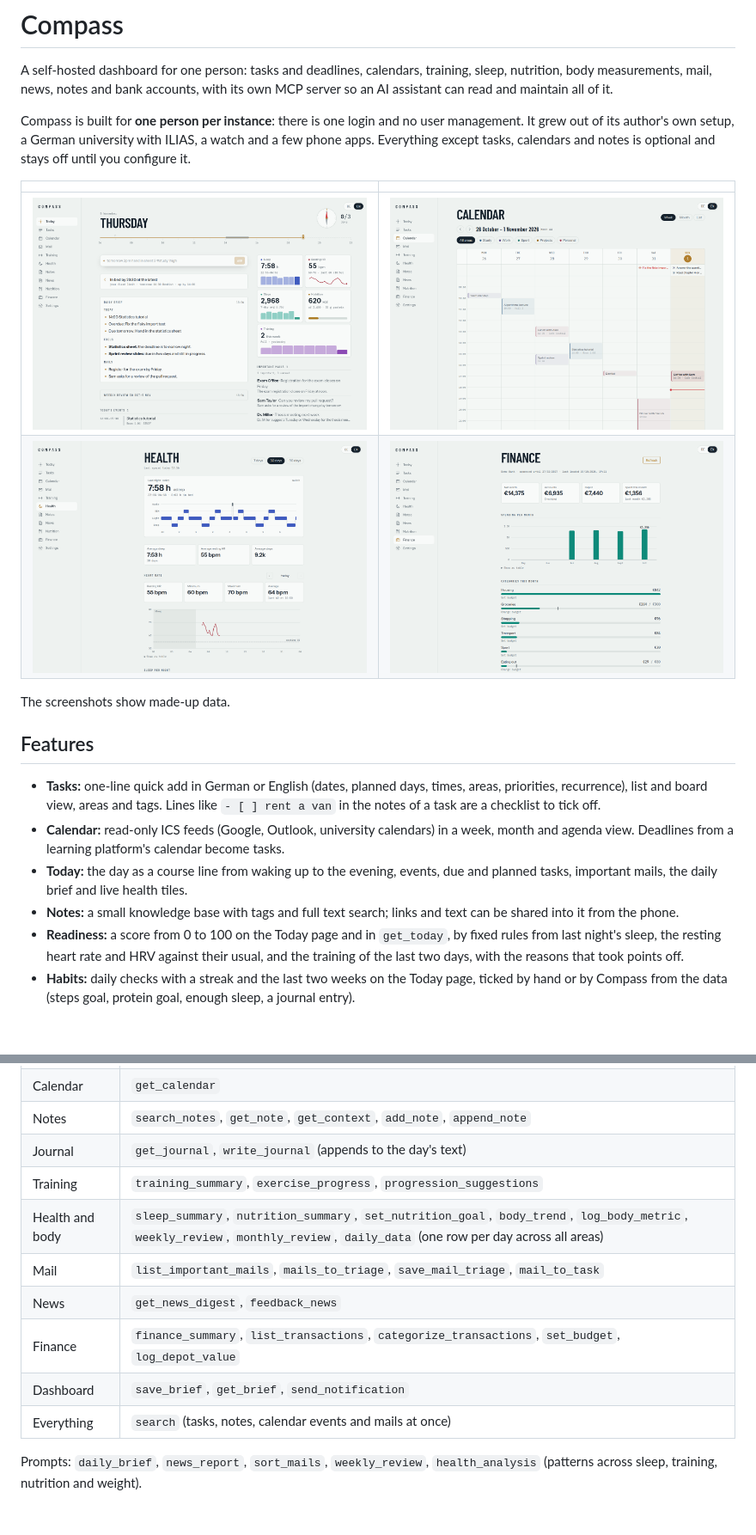
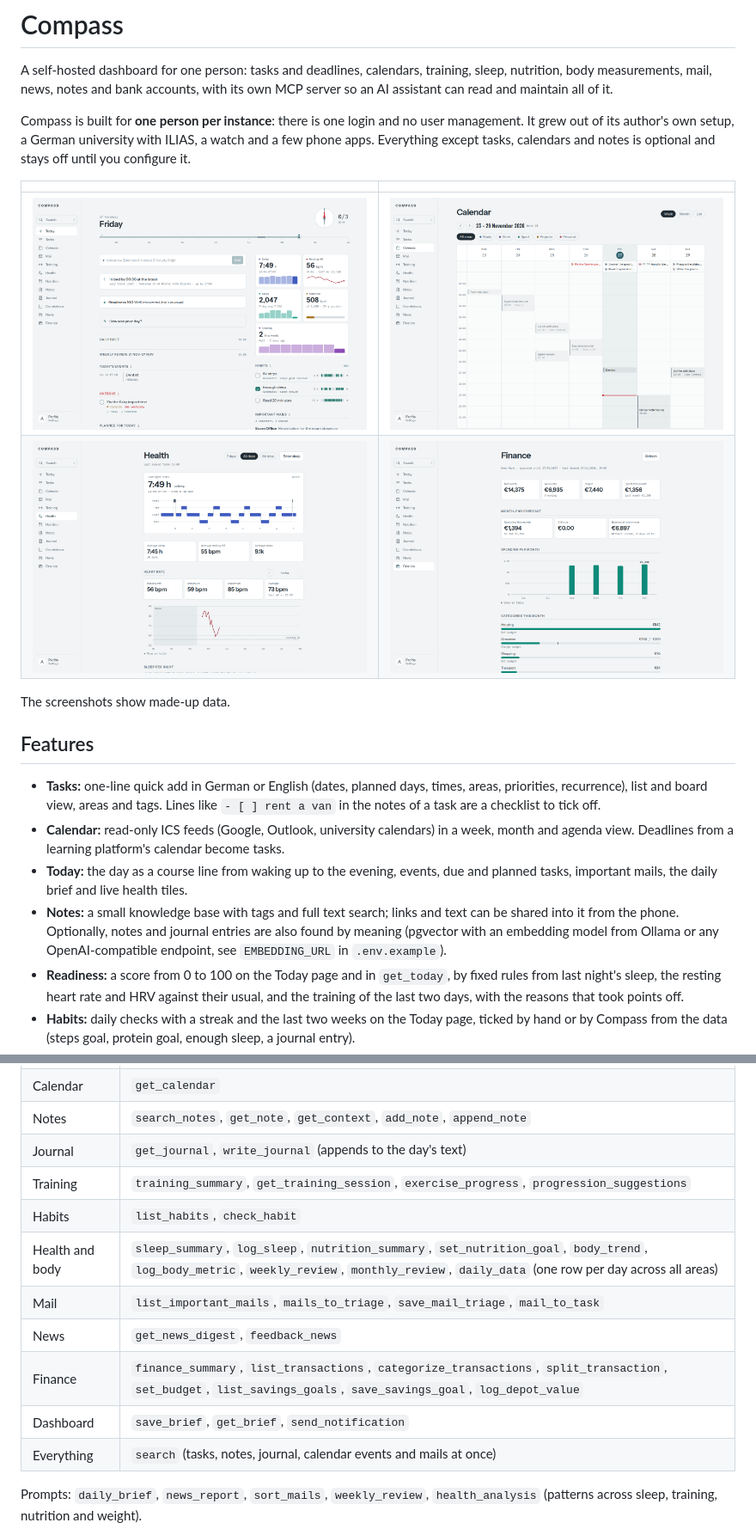
Before and after one commit to MaximilianRau04/Compass, a Markdown page: README.md, 2 parts joined by grey strips. Shown at 86% size. Rendered like a GitHub page; pictures changed too: docs/screenshots/calendar.png, docs/screenshots/finance.png, docs/screenshots/sleep.png; blank space fills up the shorter version.

Commit message:
refresh the readme screenshots and list the new mcp tools, savings goals, splits and the daily depot value

```diff
--- a/README.md
+++ b/README.md
@@ -25,7 +25,8 @@ The screenshots show made-up data.
 - **Today:** the day as a course line from waking up to the evening, events, due and planned tasks,
   important mails, the daily brief and live health tiles.
 - **Notes:** a small knowledge base with tags and full text search; links and text can be shared into it
-  from the phone.
+  from the phone. Optionally, notes and journal entries are also found by meaning (pgvector with an
+  embedding model from Ollama or any OpenAI-compatible endpoint, see `EMBEDDING_URL` in `.env.example`).
 - **Readiness:** a score from 0 to 100 on the Today page and in `get_today`, by fixed rules from last
   night's sleep, the resting heart rate and HRV against their usual, and the training of the last two
   days, with the reasons that took points off.
@@ -278,13 +281,14 @@ in developer mode, should work the same way.
 | Calendar | `get_calendar` |
 | Notes | `search_notes`, `get_note`, `get_context`, `add_note`, `append_note` |
 | Journal | `get_journal`, `write_journal` (appends to the day's text) |
-| Training | `training_summary`, `exercise_progress`, `progression_suggestions` |
-| Health and body | `sleep_summary`, `nutrition_summary`, `set_nutrition_goal`, `body_trend`, `log_body_metric`, `weekly_review`, `monthly_review`, `daily_data` (one row per day across all areas) |
+| Training | `training_summary`, `get_training_session`, `exercise_progress`, `progression_suggestions` |
+| Habits | `list_habits`, `check_habit` |
+| Health and body | `sleep_summary`, `log_sleep`, `nutrition_summary`, `set_nutrition_goal`, `body_trend`, `log_body_metric`, `weekly_review`, `monthly_review`, `daily_data` (one row per day across all areas) |
 | Mail | `list_important_mails`, `mails_to_triage`, `save_mail_triage`, `mail_to_task` |
 | News | `get_news_digest`, `feedback_news` |
-| Finance | `finance_summary`, `list_transactions`, `categorize_transactions`, `set_budget`, `log_depot_value` |
+| Finance | `finance_summary`, `list_transactions`, `categorize_transactions`, `split_transaction`, `set_budget`, `list_savings_goals`, `save_savings_goal`, `log_depot_value` |
 | Dashboard | `save_brief`, `get_brief`, `send_notification` |
-| Everything | `search` (tasks, notes, calendar events and mails at once) |
+| Everything | `search` (tasks, notes, journal, calendar events and mails at once) |
 
 Prompts: `daily_brief`, `news_report`, `sort_mails`, `weekly_review`, `health_analysis` (patterns across sleep, training, nutrition and weight).
 
```
Also changed, not shown: other parts of README.md (+4 -2 lines), docs/finance.md (+1 -1 lines).
